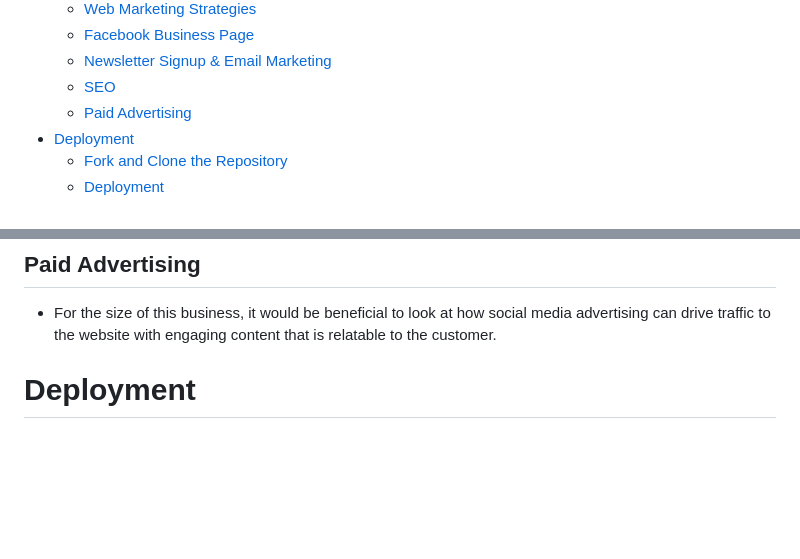
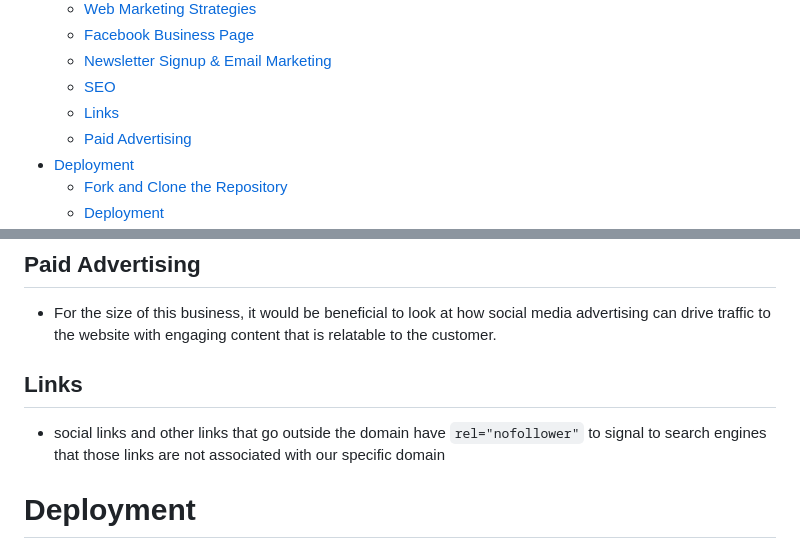
Before and after one commit to PPindel/test-a-wheel, a Markdown page: README.md, 2 parts joined by grey strips. Rendered like a GitHub page; blank space fills up the shorter version.

Commit message:
Update README.md update e-commerce business section

```diff
--- a/README.md
+++ b/README.md
@@ -55,6 +55,7 @@ Przemyslaw Pindel
   * [Facebook Business Page](#facebook-business-page)
   * [Newsletter Signup & Email Marketing](#newsletter-signup---email-marketing)
   * [SEO](#seo)
+  * [Links](#links)
   * [Paid Advertising](#paid-advertising)
 - [Deployment](#deployment)
   * [Fork and Clone the Repository](#fork-and-clone-the-repository)
@@ -552,6 +553,8 @@ Screenshots:
 ## Paid Advertising
 - For the size of this business, it would be beneficial to look at how social media advertising can drive traffic to the website with engaging content that is relatable to the customer.
 
+## Links
+- social links and other links that go outside the domain have `rel="nofollower"` to signal to search engines that those links are not associated with our specific domain
 
 # Deployment
 ## Fork and Clone the Repository
```
